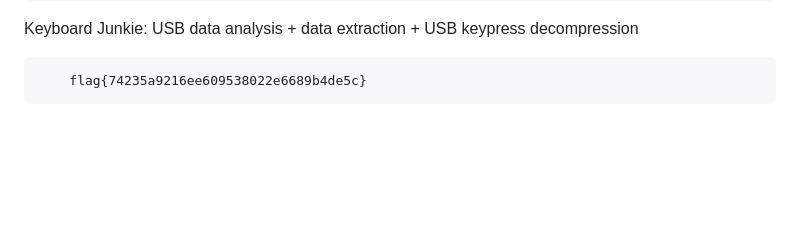
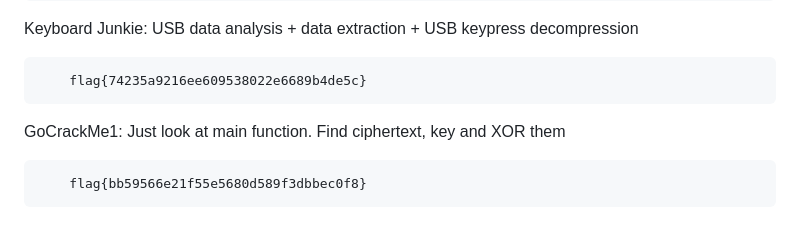
Before and after one commit to p1tsi/Huntress-CTF-2024, a Markdown page: README.md, the part around the change. Drawn GitHub-style; blank space fills up the shorter version.

```diff
--- a/README.md
+++ b/README.md
@@ -157,3 +157,7 @@ The void: highlight the black characters
  Keyboard Junkie: USB data analysis + data extraction + USB keypress decompression
 
         flag{74235a9216ee609538022e6689b4de5c}
+
+GoCrackMe1: Just look at main function. Find ciphertext, key and XOR them
+
+        flag{bb59566e21f55e5680d589f3dbbec0f8}
```
